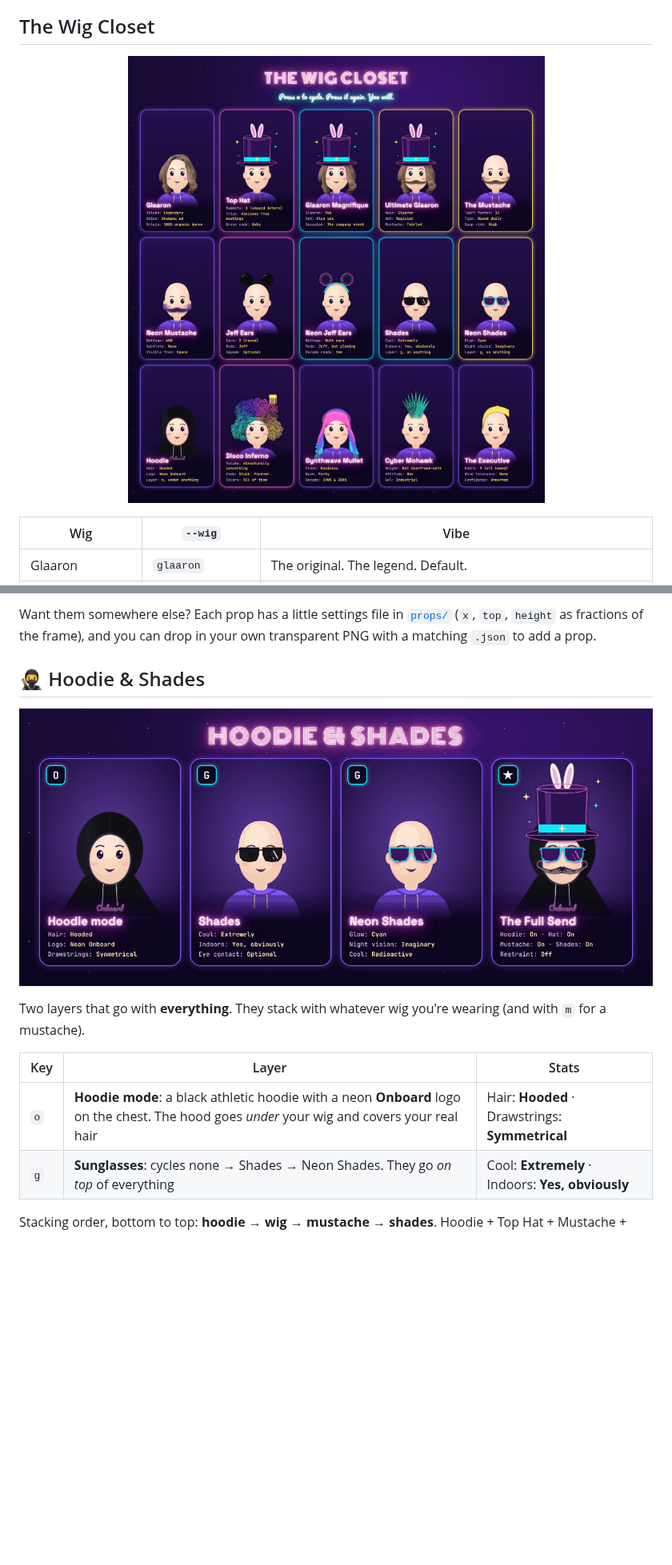
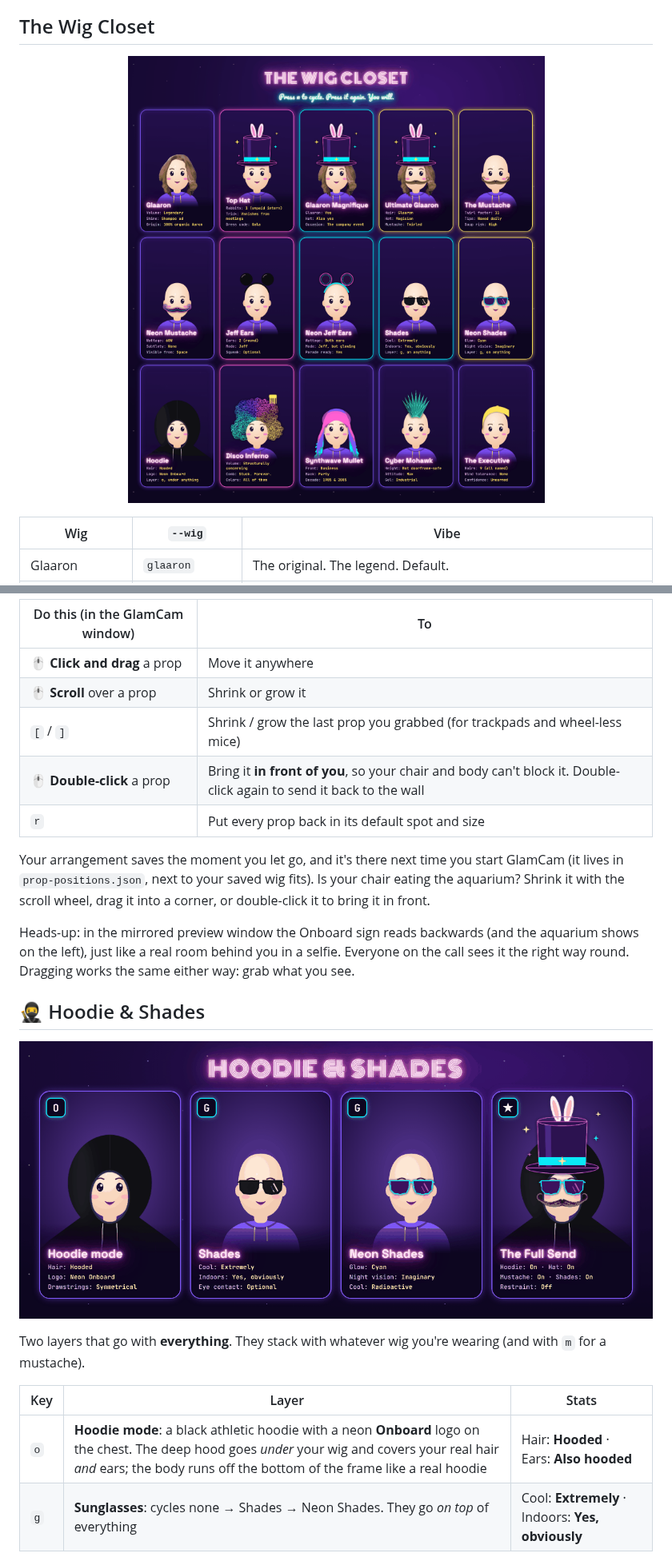
Before and after one commit to jdonohoo/glamcam, a Markdown page: README.md, 2 parts joined by grey strips. Shown at 80% size. Rendered like a GitHub page; pictures changed too: assets/closet.png, assets/wardrobe.png; blank space fills up the shorter version.

```diff
--- a/README.md
+++ b/README.md
@@ -128,5 +130,15 @@ Heads-up: in the mirrored preview window the Onboard sign reads backwards, just
 
-Want them somewhere else? Each prop has a little settings file in [`props/`](props) (`x`, `top`, `height` as fractions of the frame), and you can drop in your own transparent PNG with a matching `.json` to add a prop.
+| Do this (in the GlamCam window) | To |
+|---|---|
+| 🖱️ **Click and drag** a prop | Move it anywhere |
+| 🖱️ **Scroll** over a prop | Shrink or grow it |
+| `[` / `]` | Shrink / grow the last prop you grabbed (for trackpads and wheel-less mice) |
+| 🖱️ **Double-click** a prop | Bring it **in front of you**, so your chair and body can't block it. Double-click again to send it back to the wall |
+| `r` | Put every prop back in its default spot and size |
+
+Your arrangement saves the moment you let go, and it's there next time you start GlamCam (it lives in `prop-positions.json`, next to your saved wig fits). Is your chair eating the aquarium? Shrink it with the scroll wheel, drag it into a corner, or double-click it to bring it in front.
+
+Heads-up: in the mirrored preview window the Onboard sign reads backwards (and the aquarium shows on the left), just like a real room behind you in a selfie. Everyone on the call sees it the right way round. Dragging works the same either way: grab what you see.
 
 ## 🥷 Hoodie & Shades
 
@@ -136,7 +148,7 @@ Two layers that go with **everything**. They stack with whatever wig you're wear
 
 | Key | Layer | Stats |
 |---|---|---|
-| `o` | **Hoodie mode**: a black athletic hoodie with a neon **Onboard** logo on the chest. The hood goes *under* your wig and covers your real hair | Hair: **Hooded** · Drawstrings: **Symmetrical** |
+| `o` | **Hoodie mode**: a black athletic hoodie with a neon **Onboard** logo on the chest. The deep hood goes *under* your wig and covers your real hair *and* ears; the body runs off the bottom of the frame like a real hoodie | Hair: **Hooded** · Ears: **Also hooded** |
 | `g` | **Sunglasses**: cycles none → Shades → Neon Shades. They go *on top* of everything | Cool: **Extremely** · Indoors: **Yes, obviously** |
 
 Stacking order, bottom to top: **hoodie** → **wig** → **mustache** → **shades**. Hoodie + Top Hat + Mustache + Neon Shades is officially known as **The Full Send**.
```
Also changed, not shown: other parts of README.md (+11 -6 lines), .github/release-notes.md (+1 -1 lines), assets/cave.png, assets/keys.png, assets/props.png, wigs/hoodie.png, 8 other files.
